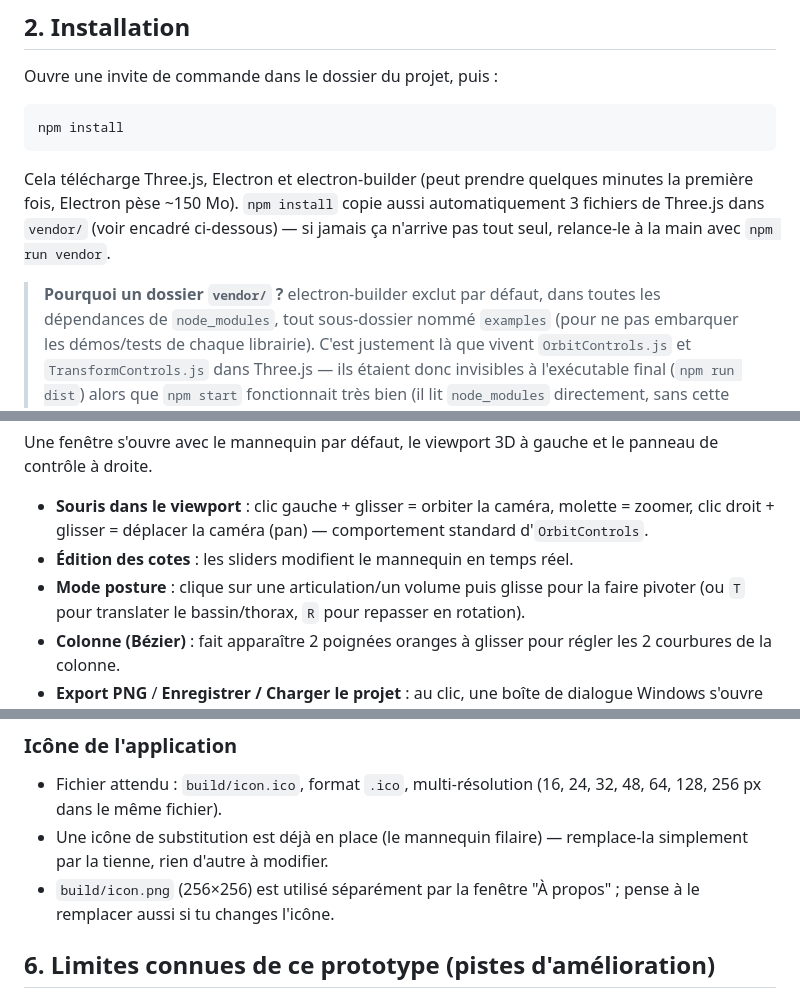
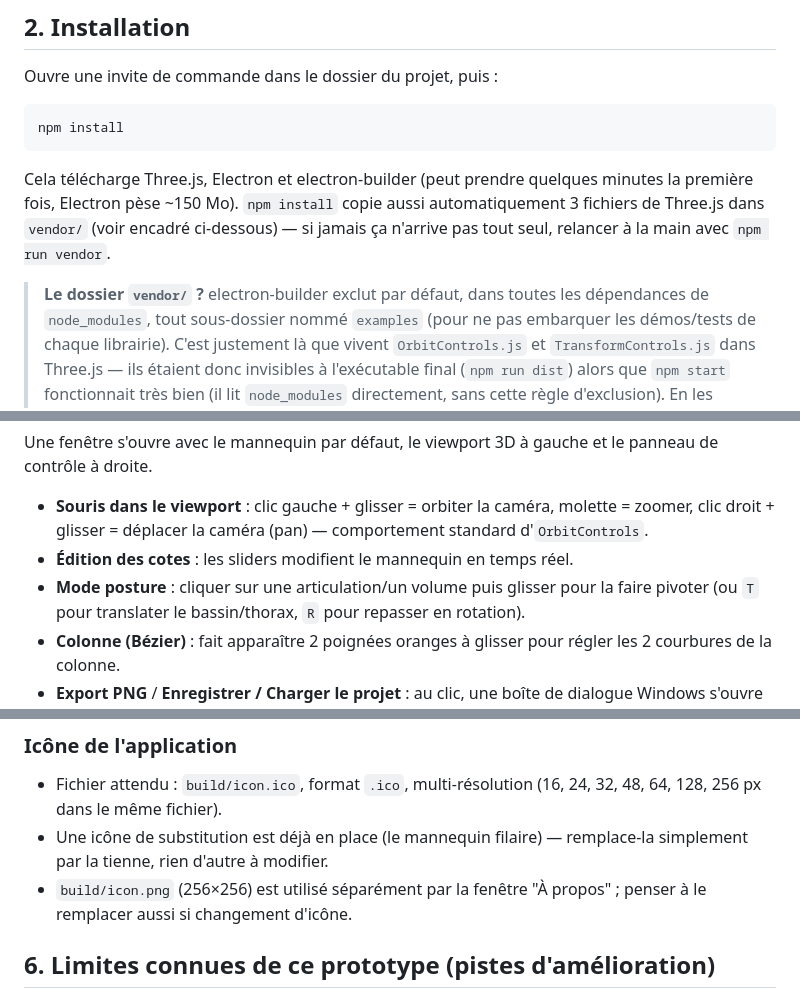
Before and after one commit to jversace/atari-generator, a Markdown page: README.md, 3 parts joined by grey strips. GitHub-like rendering.

```diff
--- a/README.md
+++ b/README.md
@@ -18,10 +18,10 @@ npm install
 Cela télécharge Three.js, Electron et electron-builder (peut prendre quelques
 minutes la première fois, Electron pèse ~150 Mo). `npm install` copie aussi
 automatiquement 3 fichiers de Three.js dans `vendor/` (voir encadré
-ci-dessous) — si jamais ça n'arrive pas tout seul, relance-le à la main avec
+ci-dessous) — si jamais ça n'arrive pas tout seul, relancer à la main avec
 `npm run vendor`.
 
-> **Pourquoi un dossier `vendor/` ?** electron-builder exclut par défaut,
+> **Le dossier `vendor/` ?** electron-builder exclut par défaut,
 > dans toutes les dépendances de `node_modules`, tout sous-dossier nommé
 > `examples` (pour ne pas embarquer les démos/tests de chaque librairie).
 > C'est justement là que vivent `OrbitControls.js` et
@@ -44,7 +44,7 @@ le panneau de contrôle à droite.
   molette = zoomer, clic droit + glisser = déplacer la caméra (pan) —
   comportement standard d'`OrbitControls`.
 - **Édition des cotes** : les sliders modifient le mannequin en temps réel.
-- **Mode posture** : clique sur une articulation/un volume puis glisse pour
+- **Mode posture** : cliquer sur une articulation/un volume puis glisser pour
   la faire pivoter (ou `T` pour translater le bassin/thorax, `R` pour
   repasser en rotation).
 - **Colonne (Bézier)** : fait apparaître 2 poignées oranges à glisser pour
@@ -89,7 +89,7 @@ télécharge les binaires Electron nécessaires lors de la première exécution
 - Une icône de substitution est déjà en place (le mannequin filaire) —
   remplace-la simplement par la tienne, rien d'autre à modifier.
 - `build/icon.png` (256×256) est utilisé séparément par la fenêtre
-  "À propos" ; pense à le remplacer aussi si tu changes l'icône.
+  "À propos" ; penser à le remplacer aussi si changement d'icône.
 
 ## 6. Limites connues de ce prototype (pistes d'amélioration)
 
```
